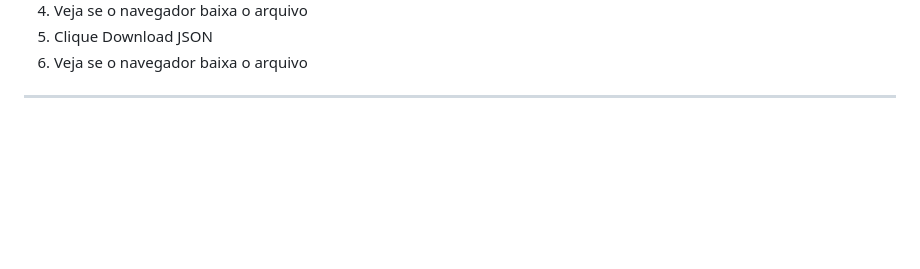
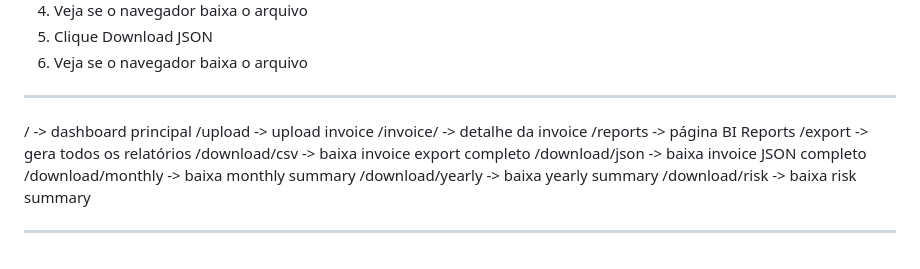
Before and after one commit to ludiemert/AI_Document_Intelligence_Hub, a Markdown page: Info_project/PROJECT_NOTES.md, the part around the change. Rendered like a GitHub page; blank space fills up the shorter version.

Commit message:
add notes inf

```diff
--- a/Info_project/PROJECT_NOTES.md
+++ b/Info_project/PROJECT_NOTES.md
@@ -662,3 +662,16 @@ ____________________________________________
 6. Veja se o navegador baixa o arquivo
 
 _____________________________
+
+/                       -> dashboard principal
+/upload                 -> upload invoice
+/invoice/<number>       -> detalhe da invoice
+/reports                -> página BI Reports
+/export                 -> gera todos os relatórios
+/download/csv           -> baixa invoice export completo
+/download/json          -> baixa invoice JSON completo
+/download/monthly       -> baixa monthly summary
+/download/yearly        -> baixa yearly summary
+/download/risk          -> baixa risk summary
+
+________________________________
```
